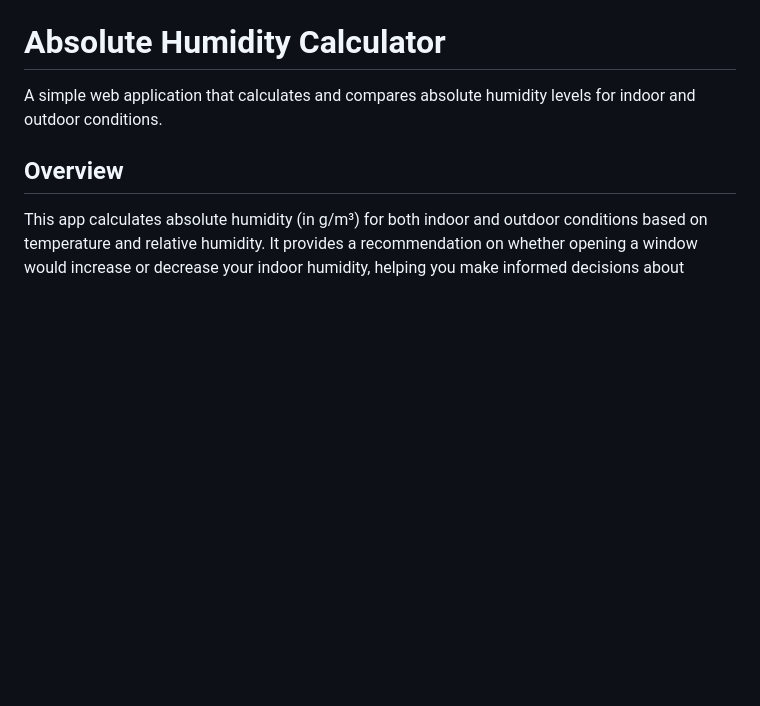
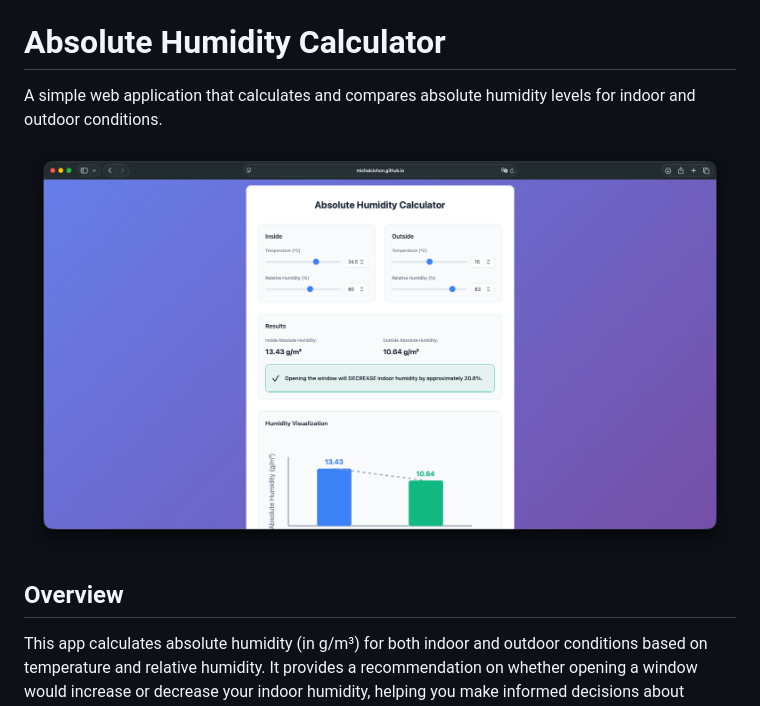
Before and after one commit to michalcichon/humidity-app, a Markdown page: README.md, the part around the change. Rendered like a GitHub page; pictures changed too: assets/screenshot.png (added); blank space fills up the shorter version.

Commit message:
add screenshot

```diff
--- a/README.md
+++ b/README.md
@@ -1,6 +1,8 @@
 # Absolute Humidity Calculator
 
 A simple web application that calculates and compares absolute humidity levels for indoor and outdoor conditions.
+
+![Absolute Humidity Calculator Screenshot](assets/screenshot.png)
 
 ## Overview
 
```
